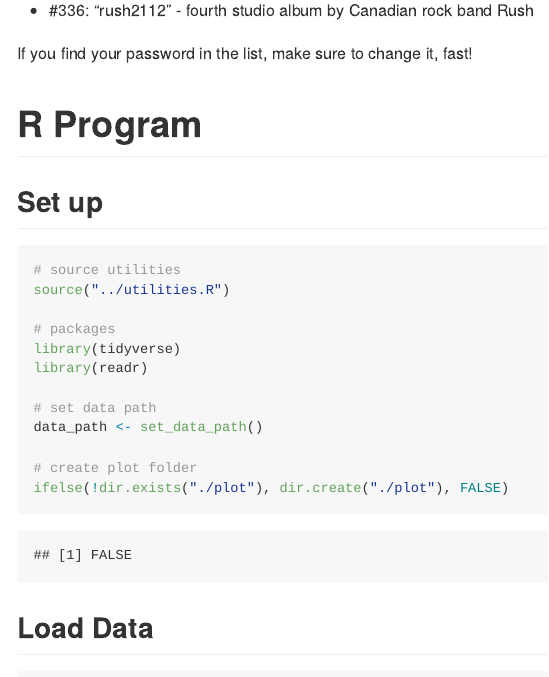
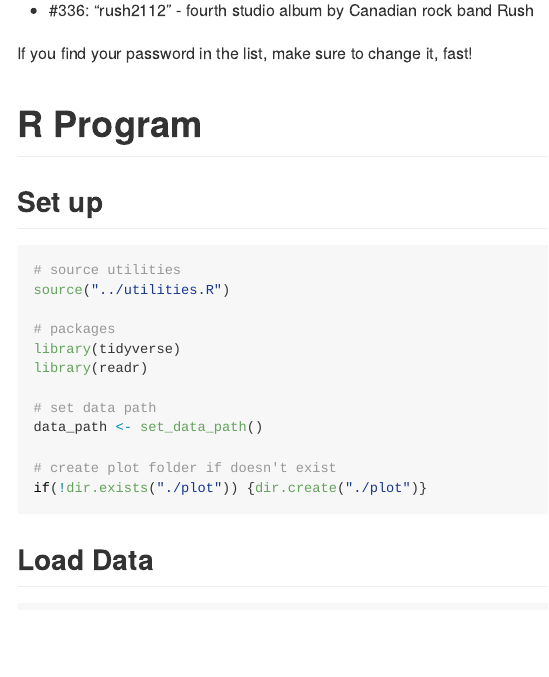
Before and after one commit to francislin96/tidytuesday, an R Markdown document (projects/2020-01-14/analysis.Rmd): the page in a window 1100 px wide, from 360 px down. Rendered offline with R 4.5, knitr and Pandoc, with nearby package versions; some code elsewhere in the file could not run offline; long lines of code are wrapped.

Commit message:
fix ifelse statement for creating plot dir

````diff
--- a/projects/2020-01-14/analysis.Rmd
+++ b/projects/2020-01-14/analysis.Rmd
@@ -30,8 +30,8 @@ library(readr)
 # set data path
 data_path <- set_data_path()
 
-# create plot folder
-ifelse(!dir.exists("./plot"), dir.create("./plot"), FALSE)
+# create plot folder if doesn't exist
+if(!dir.exists("./plot")) {dir.create("./plot")}
 ```
 
 ## Load Data
````
Also changed, not shown: projects/2020-01-14/README.html, projects/2020-01-14/README.md, projects/2020-01-14/README_files/figure-gfm/plot data-1.png (deleted), projects/2020-01-14/plot/plot_2020-01-14.png, projects/2020-01-14/analysis.Rmd (1 more changed lines).
